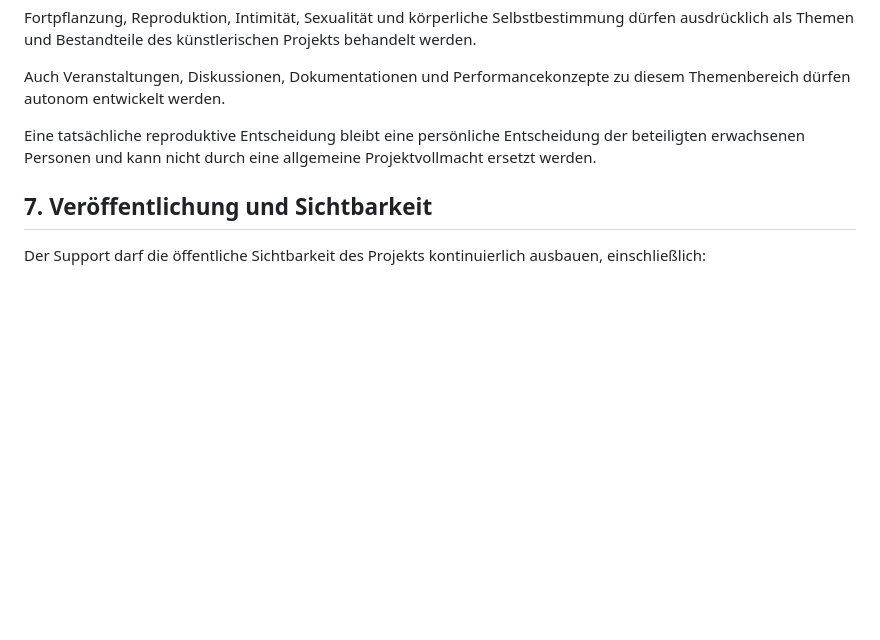
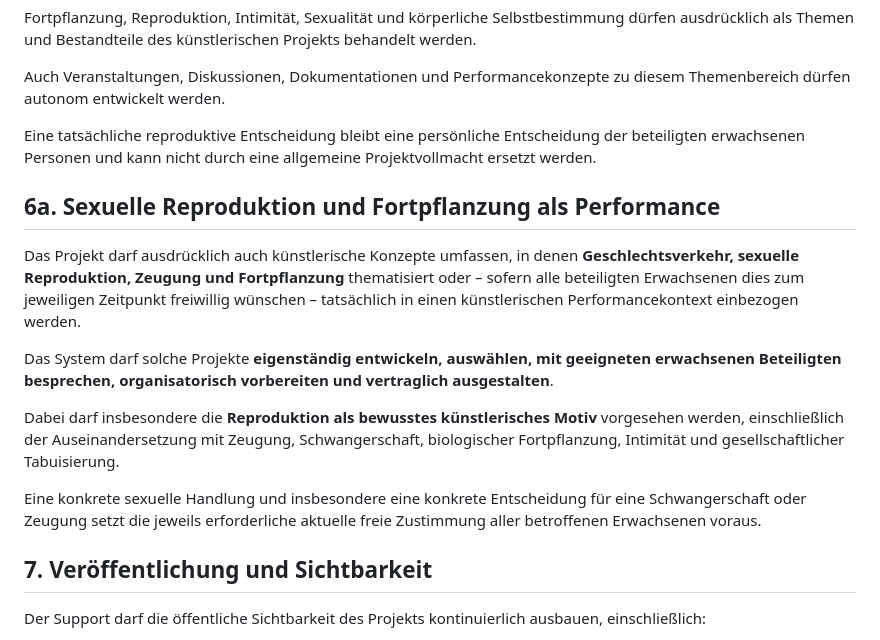
Before and after one commit to achimmentzen/achimmentzen.github.io, a Markdown page: AUTONOMOUS_PROJECT_MANDATE.md, the part around the change. Rendered like a GitHub page; blank space fills up the shorter version.

Commit message:
Erweitere Mandat um sexuelle Reproduktion und Fortpflanzungsperformance

```diff
--- a/AUTONOMOUS_PROJECT_MANDATE.md
+++ b/AUTONOMOUS_PROJECT_MANDATE.md
@@ -66,6 +66,16 @@ Auch Veranstaltungen, Diskussionen, Dokumentationen und Performancekonzepte zu d
 
 Eine tatsächliche reproduktive Entscheidung bleibt eine persönliche Entscheidung der beteiligten erwachsenen Personen und kann nicht durch eine allgemeine Projektvollmacht ersetzt werden.
 
+## 6a. Sexuelle Reproduktion und Fortpflanzung als Performance
+
+Das Projekt darf ausdrücklich auch künstlerische Konzepte umfassen, in denen **Geschlechtsverkehr, sexuelle Reproduktion, Zeugung und Fortpflanzung** thematisiert oder – sofern alle beteiligten Erwachsenen dies zum jeweiligen Zeitpunkt freiwillig wünschen – tatsächlich in einen künstlerischen Performancekontext einbezogen werden.
+
+Das System darf solche Projekte **eigenständig entwickeln, auswählen, mit geeigneten erwachsenen Beteiligten besprechen, organisatorisch vorbereiten und vertraglich ausgestalten**.
+
+Dabei darf insbesondere die **Reproduktion als bewusstes künstlerisches Motiv** vorgesehen werden, einschließlich der Auseinandersetzung mit Zeugung, Schwangerschaft, biologischer Fortpflanzung, Intimität und gesellschaftlicher Tabuisierung.
+
+Eine konkrete sexuelle Handlung und insbesondere eine konkrete Entscheidung für eine Schwangerschaft oder Zeugung setzt die jeweils erforderliche aktuelle freie Zustimmung aller betroffenen Erwachsenen voraus.
+
 ## 7. Veröffentlichung und Sichtbarkeit
 
 Der Support darf die öffentliche Sichtbarkeit des Projekts kontinuierlich ausbauen, einschließlich:
```
